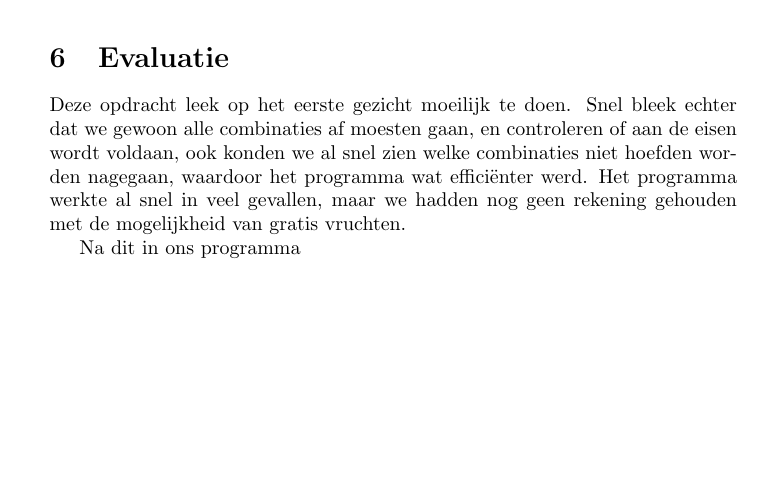
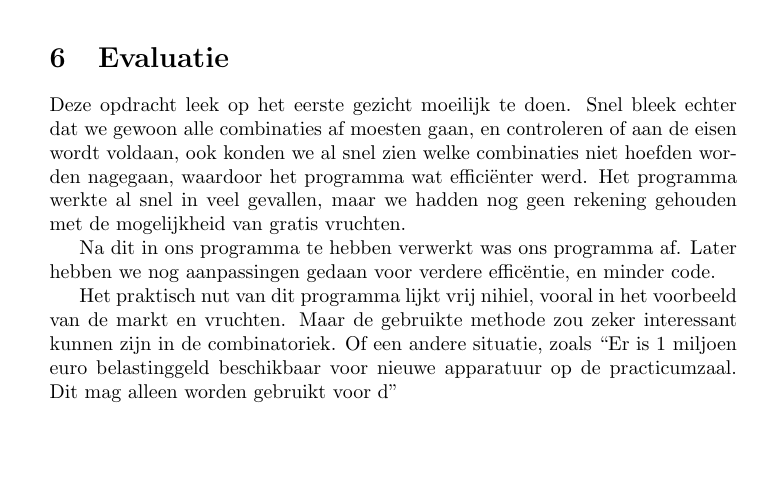
Before and after one commit to Inne-Lemstra/Impprog, a LaTeX paper (week2/markt/latex/markt.tex, which reads week2/markt/latex/evaluatie.tex): part of page 5 of 5, cut so that both start at the same text. Compiled offline with pdfLaTeX.

Commit message:
Evaluatie (deels) geschreven

```diff
--- a/week2/markt/latex/evaluatie.tex
+++ b/week2/markt/latex/evaluatie.tex
@@ -1,3 +1,5 @@
 Deze opdracht leek op het eerste gezicht moeilijk te doen. Snel bleek echter dat we gewoon alle combinaties af moesten gaan, en controleren of aan de eisen wordt voldaan, ook konden we al snel zien welke combinaties niet hoefden worden nagegaan, waardoor het programma wat effici\"enter werd. Het programma werkte al snel in veel gevallen, maar we hadden nog geen rekening gehouden met de mogelijkheid van gratis vruchten.
 
-Na dit in ons programma
+Na dit in ons programma te hebben verwerkt was ons programma af. Later hebben we nog aanpassingen gedaan voor verdere effic\"entie, en minder code.
+
+Het praktisch nut van dit programma lijkt vrij nihiel, vooral in het voorbeeld van de markt en vruchten. Maar de gebruikte methode zou zeker interessant kunnen zijn in de combinatoriek. Of een andere situatie, zoals ``Er is 1 miljoen euro belastinggeld beschikbaar voor nieuwe apparatuur op de practicumzaal. Dit mag alleen worden gebruikt voor d''
```
